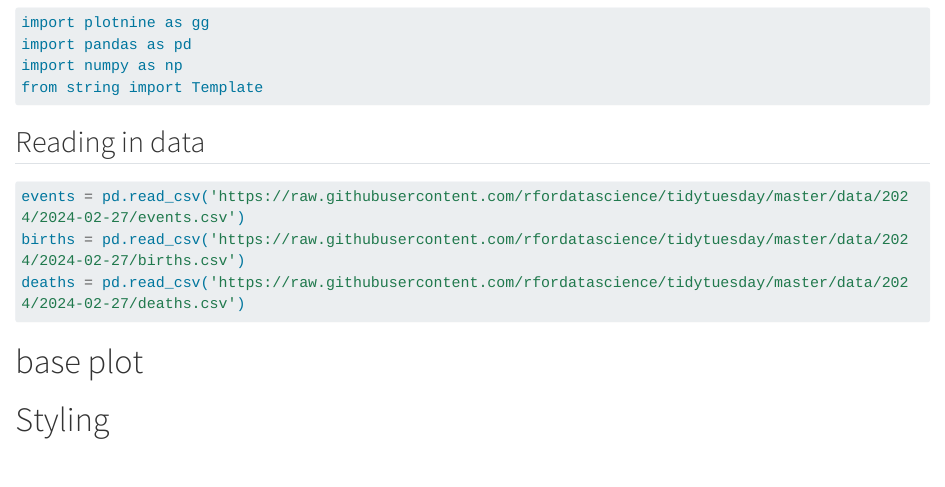
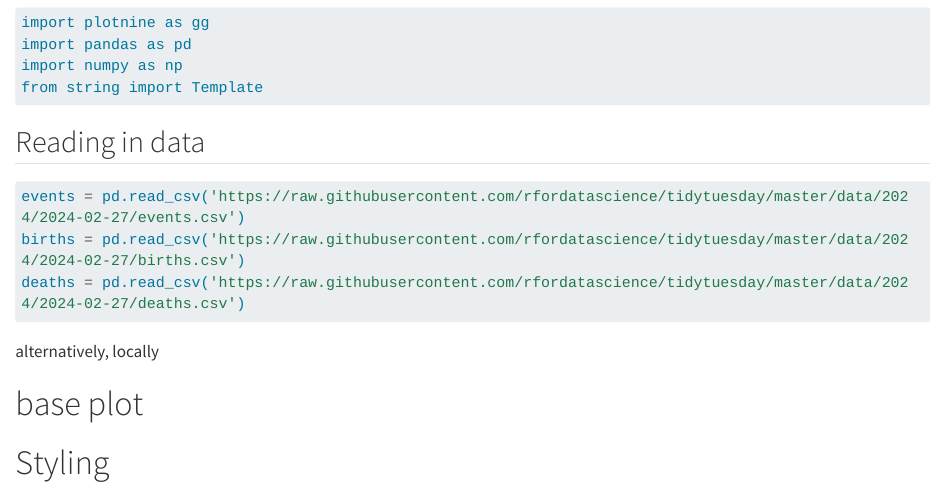
Before and after one commit to nrennie/2024-plotnine-contest, a Quarto document (documentation.qmd): the page in a window 1100 px wide, from 130 px down. Rendered offline with R 4.5, knitr and Pandoc in place of Quarto, with nearby package versions; the code chunks are not run, so their results and figures are left out; long lines of code are wrapped.

Commit message:
update docs

````diff
--- a/documentation.qmd
+++ b/documentation.qmd
@@ -25,6 +25,8 @@ births = pd.read_csv('https://raw.githubusercontent.com/rfordatascience/tidytues
 deaths = pd.read_csv('https://raw.githubusercontent.com/rfordatascience/tidytuesday/master/data/2024/2024-02-27/deaths.csv')
 ```
 
+alternatively, locally
+
 # base plot
 
 # Styling
````
